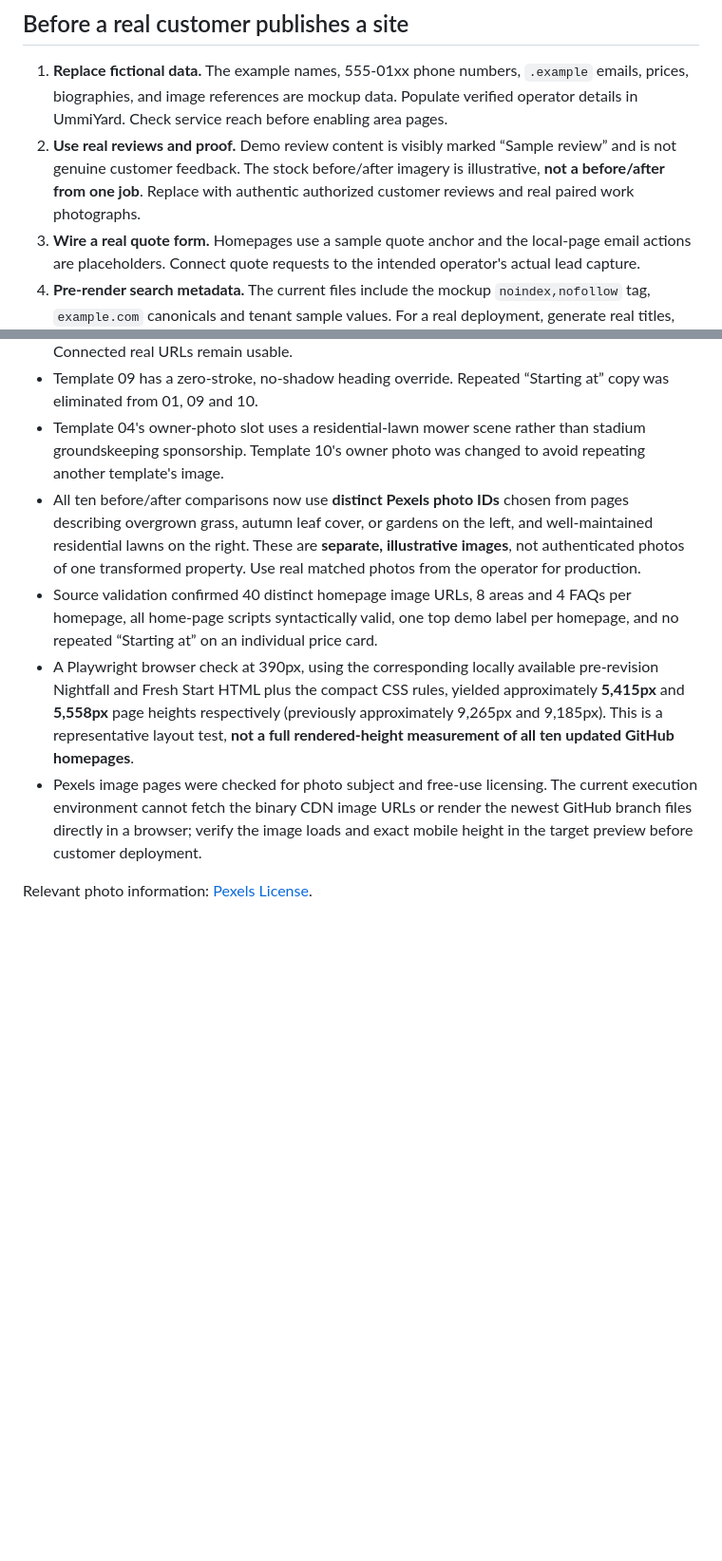
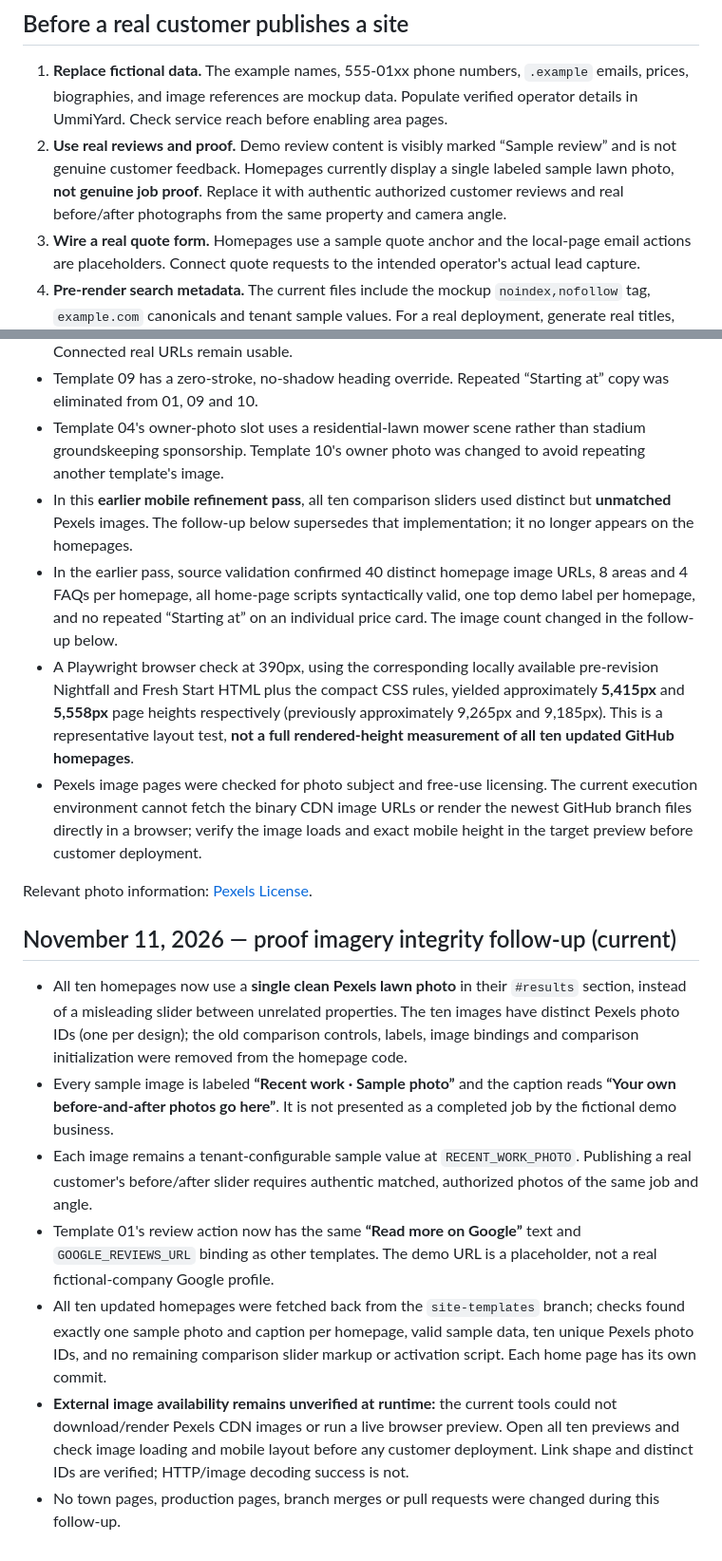
Before and after one commit to mowproga-hub/mowproga-website, a Markdown page: templates/README.md, 2 parts joined by grey strips. Shown at 95% size. GitHub-like rendering; blank space fills up the shorter version.

Commit message:
Document single-photo proof placeholders and image QA limits for ten template homepages

```diff
--- a/templates/README.md
+++ b/templates/README.md
@@ -76,7 +76,7 @@ In this revision, all 80 town files were read back from GitHub. Checks confirmed
 ## Before a real customer publishes a site
 
 1. **Replace fictional data.** The example names, 555-01xx phone numbers, `.example` emails, prices, biographies, and image references are mockup data. Populate verified operator details in UmmiYard. Check service reach before enabling area pages.
-2. **Use real reviews and proof.** Demo review content is visibly marked “Sample review” and is not genuine customer feedback. The stock before/after imagery is illustrative, **not a before/after from one job**. Replace with authentic authorized customer reviews and real paired work photographs.
+2. **Use real reviews and proof.** Demo review content is visibly marked “Sample review” and is not genuine customer feedback. Homepages currently display a single labeled sample lawn photo, **not genuine job proof**. Replace it with authentic authorized customer reviews and real before/after photographs from the same property and camera angle.
 3. **Wire a real quote form.** Homepages use a sample quote anchor and the local-page email actions are placeholders. Connect quote requests to the intended operator's actual lead capture.
 4. **Pre-render search metadata.** The current files include the mockup `noindex,nofollow` tag, `example.com` canonicals and tenant sample values. For a real deployment, generate real titles, descriptions, canonical URLs, local schema, and body copy in the HTML delivered to crawlers; remove `noindex` only after checking all facts and routes.
 5. **Check local content and search policies.** Each town page should correspond to a genuinely served place and deliver meaningful customer information. Review changing local regulations using authoritative sources. Avoid publishing dozens of interchangeable pages purely to capture location keywords.
@@ -103,9 +103,19 @@ All changes in this pass were made **on `site-templates`, inside `templates/` on
 - Facebook and Instagram icons use explicit visible SVG stroke colors. With no connected social profile, the icon remains visible but its anchor is disabled rather than linking to the current page. Connected real URLs remain usable.
 - Template 09 has a zero-stroke, no-shadow heading override. Repeated “Starting at” copy was eliminated from 01, 09 and 10.
 - Template 04's owner-photo slot uses a residential-lawn mower scene rather than stadium groundskeeping sponsorship. Template 10's owner photo was changed to avoid repeating another template's image.
-- All ten before/after comparisons now use **distinct Pexels photo IDs** chosen from pages describing overgrown grass, autumn leaf cover, or gardens on the left, and well-maintained residential lawns on the right. These are **separate, illustrative images**, not authenticated photos of one transformed property. Use real matched photos from the operator for production.
-- Source validation confirmed 40 distinct homepage image URLs, 8 areas and 4 FAQs per homepage, all home-page scripts syntactically valid, one top demo label per homepage, and no repeated “Starting at” on an individual price card.
+- In this **earlier mobile refinement pass**, all ten comparison sliders used distinct but **unmatched** Pexels images. The follow-up below supersedes that implementation; it no longer appears on the homepages.
+- In the earlier pass, source validation confirmed 40 distinct homepage image URLs, 8 areas and 4 FAQs per homepage, all home-page scripts syntactically valid, one top demo label per homepage, and no repeated “Starting at” on an individual price card. The image count changed in the follow-up below.
 - A Playwright browser check at 390px, using the corresponding locally available pre-revision Nightfall and Fresh Start HTML plus the compact CSS rules, yielded approximately **5,415px** and **5,558px** page heights respectively (previously approximately 9,265px and 9,185px). This is a representative layout test, **not a full rendered-height measurement of all ten updated GitHub homepages**.
 - Pexels image pages were checked for photo subject and free-use licensing. The current execution environment cannot fetch the binary CDN image URLs or render the newest GitHub branch files directly in a browser; verify the image loads and exact mobile height in the target preview before customer deployment.
 
 Relevant photo information: [Pexels License](https://www.pexels.com/license/).
+
+## November 11, 2026 — proof imagery integrity follow-up (current)
+
+- All ten homepages now use a **single clean Pexels lawn photo** in their `#results` section, instead of a misleading slider between unrelated properties. The ten images have distinct Pexels photo IDs (one per design); the old comparison controls, labels, image bindings and comparison initialization were removed from the homepage code.
+- Every sample image is labeled **“Recent work · Sample photo”** and the caption reads **“Your own before-and-after photos go here”**. It is not presented as a completed job by the fictional demo business.
+- Each image remains a tenant-configurable sample value at `RECENT_WORK_PHOTO`. Publishing a real customer's before/after slider requires authentic matched, authorized photos of the same job and angle.
+- Template 01's review action now has the same **“Read more on Google”** text and `GOOGLE_REVIEWS_URL` binding as other templates. The demo URL is a placeholder, not a real fictional-company Google profile.
+- All ten updated homepages were fetched back from the `site-templates` branch; checks found exactly one sample photo and caption per homepage, valid sample data, ten unique Pexels photo IDs, and no remaining comparison slider markup or activation script. Each home page has its own commit.
+- **External image availability remains unverified at runtime:** the current tools could not download/render Pexels CDN images or run a live browser preview. Open all ten previews and check image loading and mobile layout before any customer deployment. Link shape and distinct IDs are verified; HTTP/image decoding success is not.
+- No town pages, production pages, branch merges or pull requests were changed during this follow-up.
```
